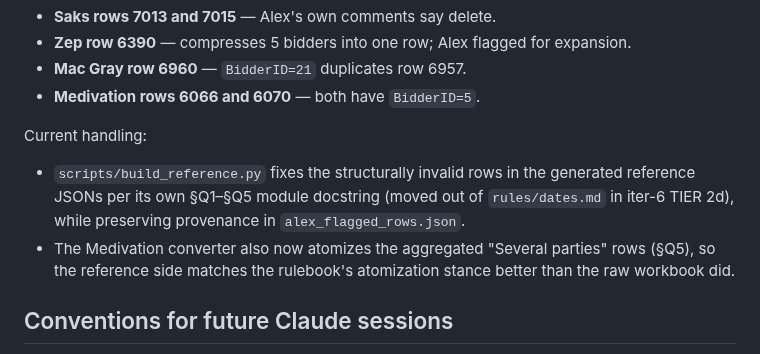
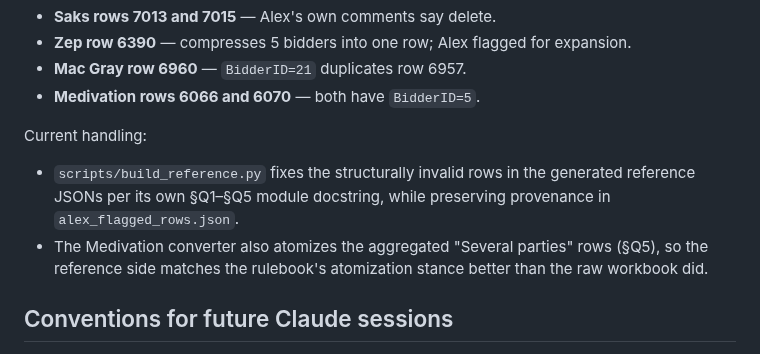
Before and after one commit to AustinJunyuLi/SEC_extract, a Markdown page: CLAUDE.md, the part around one of its changes. GitHub-like rendering.

```diff
--- a/CLAUDE.md
+++ b/CLAUDE.md
@@ -260,10 +241,9 @@ These are rows in Alex's workbook that Alex himself annotated as wrong or unreso
 
 Current handling:
 - `scripts/build_reference.py` fixes the structurally invalid rows in the
-  generated reference JSONs per its own §Q1–§Q5 module docstring (moved
-  out of `rules/dates.md` in iter-6 TIER 2d), while preserving
-  provenance in `alex_flagged_rows.json`.
-- The Medivation converter also now atomizes the aggregated "Several
+  generated reference JSONs per its own §Q1–§Q5 module docstring, while
+  preserving provenance in `alex_flagged_rows.json`.
+- The Medivation converter also atomizes the aggregated "Several
   parties" rows (§Q5), so the reference side matches the rulebook's
   atomization stance better than the raw workbook did.
 
```
Also changed, not shown: other parts of CLAUDE.md (+22 -56 lines), AGENTS.md (+9 -30 lines).
